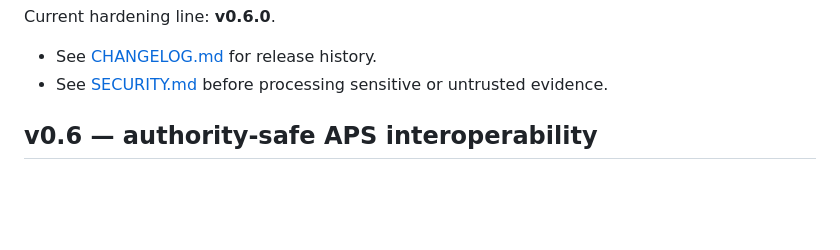
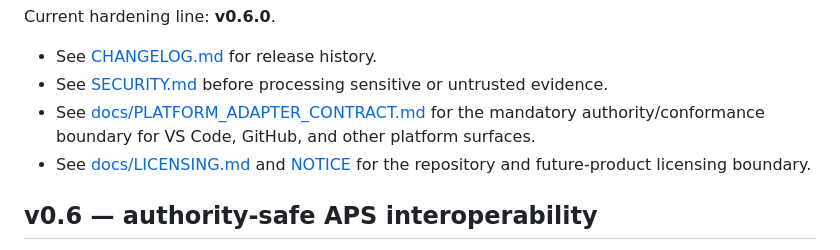
Before and after one commit to altrudev/Agent-Replay, a Markdown page: README.md, the part around the change. Rendered like a GitHub page; blank space fills up the shorter version.

Commit message:
docs: expose platform and licensing contracts

```diff
--- a/README.md
+++ b/README.md
@@ -12,6 +12,8 @@ Current hardening line: **v0.6.0**.
 
 - See [CHANGELOG.md](CHANGELOG.md) for release history.
 - See [SECURITY.md](SECURITY.md) before processing sensitive or untrusted evidence.
+- See [docs/PLATFORM_ADAPTER_CONTRACT.md](docs/PLATFORM_ADAPTER_CONTRACT.md) for the mandatory authority/conformance boundary for VS Code, GitHub, and other platform surfaces.
+- See [docs/LICENSING.md](docs/LICENSING.md) and [NOTICE](NOTICE) for the repository and future-product licensing boundary.
 
 ## v0.6 — authority-safe APS interoperability
 
```
